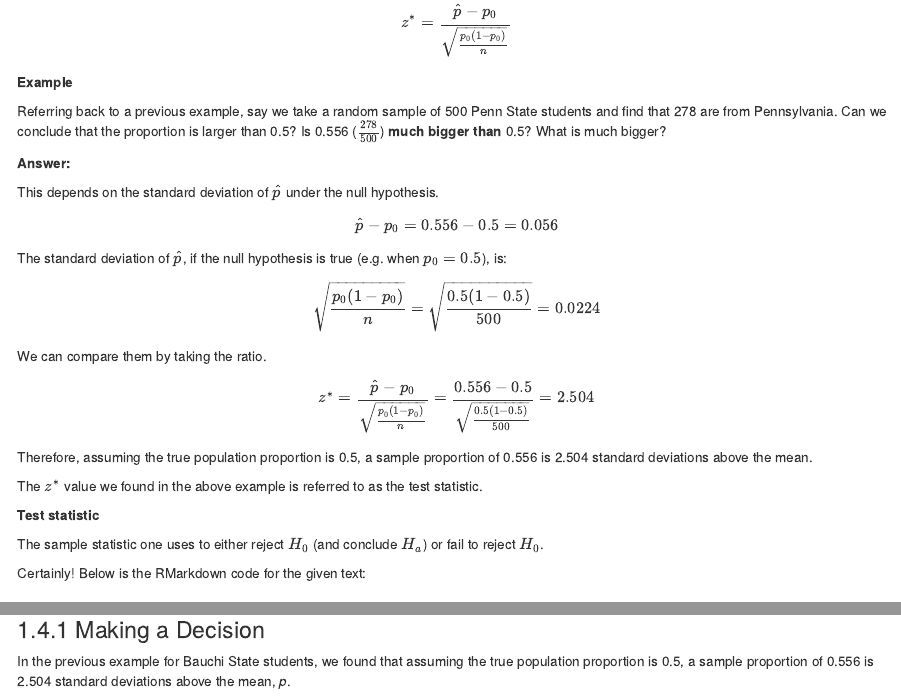
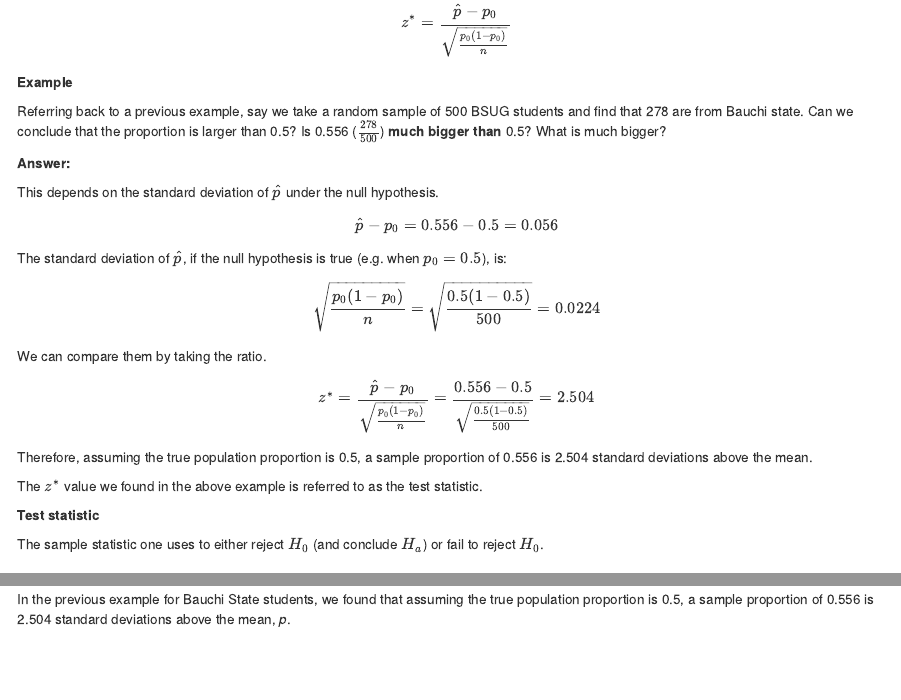
Before and after one commit to xadex01/Test_of_hypothesis, an R Markdown document (index.Rmd): the page in a window 1100 px wide, from 4480 px down, and a second part further down, joined at a grey line. Rendered offline with R 4.5, knitr and Pandoc, with nearby package versions; drawn as R Markdown's standard HTML page in place of the format the file asks for.

Commit message:
Update index.Rmd

```diff
--- a/index.Rmd
+++ b/index.Rmd
@@ -257,7 +257,7 @@ We can find probabilities associated with values of \( \hat{p} \) by using:
 
 **Example**
 
-Referring back to a previous example, say we take a random sample of 500 Penn State students and find that 278 are from Pennsylvania. Can we conclude that the proportion is larger than 0.5? Is 0.556 (\( \frac{278}{500} \)) **much bigger than** 0.5? What is much bigger?
+Referring back to a previous example, say we take a random sample of 500 BSUG students and find that 278 are from Bauchi state. Can we conclude that the proportion is larger than 0.5? Is 0.556 (\( \frac{278}{500} \)) **much bigger than** 0.5? What is much bigger?
 
 **Answer:**
 
@@ -281,7 +281,6 @@ The \( z^* \) value we found in the above example is referred to as the test sta
 
 The sample statistic one uses to either reject \( H_0 \) (and conclude \( H_a \)) or fail to reject \( H_0 \).
 
-Certainly! Below is the RMarkdown code for the given text:
 
 ### Making a Decision
 
```
